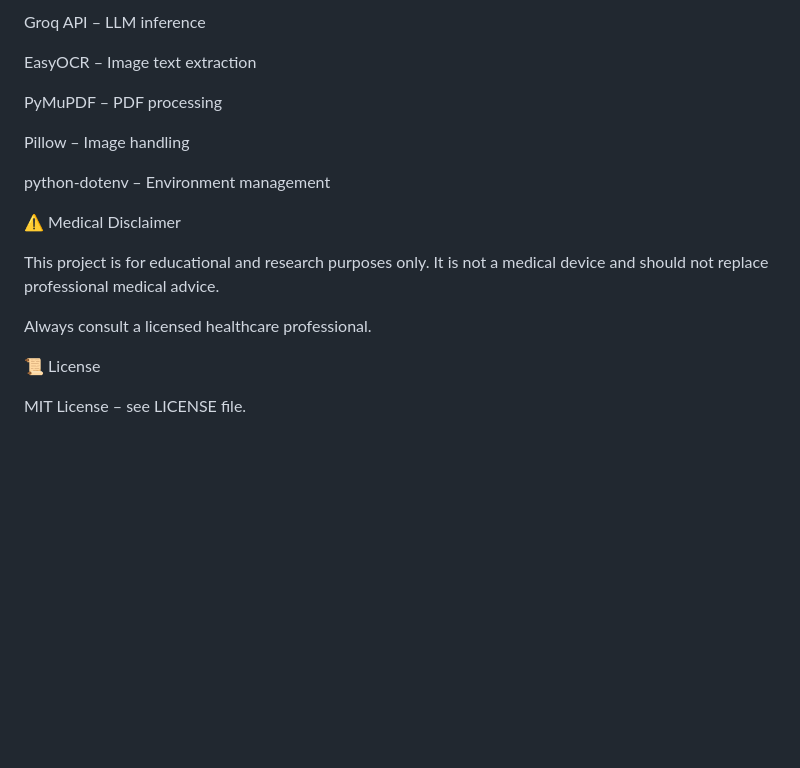
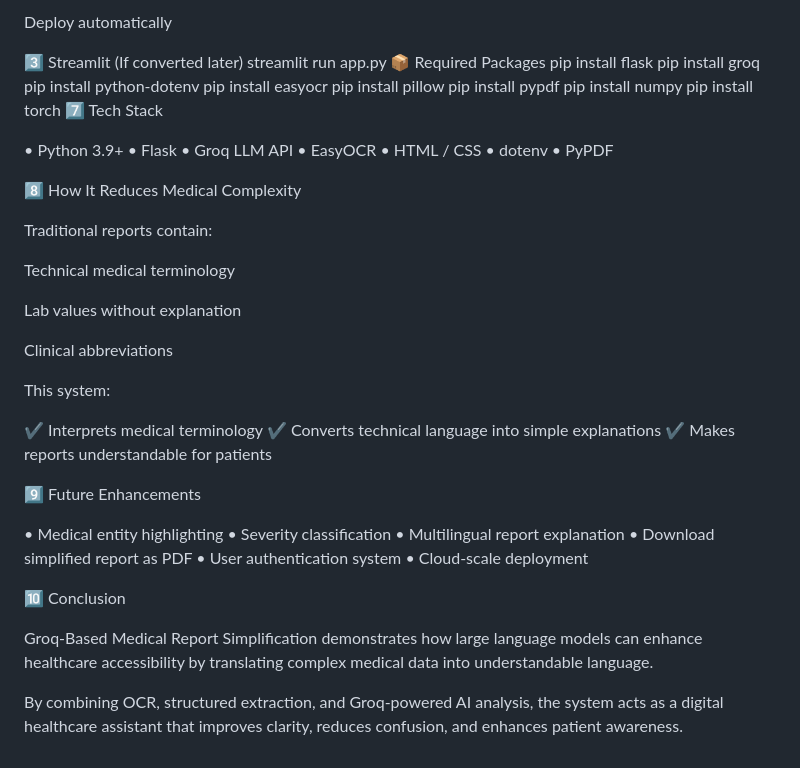
Before and after one commit to sravanthi20010/medical_report_analyzer, a Markdown page: README.md, the part around one of its changes. Drawn GitHub-style; blank space fills up the shorter version.

Commit message:
Revise README for clarity and additional details
Updated README to enhance project description, features, and deployment instructions.

```diff
--- a/README.md
+++ b/README.md
@@ -83,20 +98,54 @@ Flask – Web backend
 
-Groq API – LLM inference
+Deploy automatically
 
-EasyOCR – Image text extraction
+3️⃣ Streamlit (If converted later)
+streamlit run app.py
+📦 Required Packages
+pip install flask
+pip install groq
+pip install python-dotenv
+pip install easyocr
+pip install pillow
+pip install pypdf
+pip install numpy
+pip install torch
+7️⃣ Tech Stack
 
-PyMuPDF – PDF processing
+• Python 3.9+
+• Flask
+• Groq LLM API
+• EasyOCR
+• HTML / CSS
+• dotenv
+• PyPDF
 
-Pillow – Image handling
+8️⃣ How It Reduces Medical Complexity
 
-python-dotenv – Environment management
+Traditional reports contain:
 
-⚠️ Medical Disclaimer
+Technical medical terminology
 
-This project is for educational and research purposes only. It is not a medical device and should not replace professional medical advice.
+Lab values without explanation
 
-Always consult a licensed healthcare professional.
+Clinical abbreviations
 
-📜 License
+This system:
 
-MIT License – see LICENSE file.
+✔ Interprets medical terminology
+✔ Converts technical language into simple explanations
+✔ Makes reports understandable for patients
+
+9️⃣ Future Enhancements
+
+• Medical entity highlighting
+• Severity classification
+• Multilingual report explanation
+• Download simplified report as PDF
+• User authentication system
+• Cloud-scale deployment
+
+🔟 Conclusion
+
+Groq-Based Medical Report Simplification demonstrates how large language models can enhance healthcare accessibility by translating complex medical data into understandable language.
+
+By combining OCR, structured extraction, and Groq-powered AI analysis, the system acts as a digital healthcare assistant that improves clarity, reduces confusion, and enhances patient awareness.
```
Also changed, not shown: other parts of README.md (+69 -54 lines).
